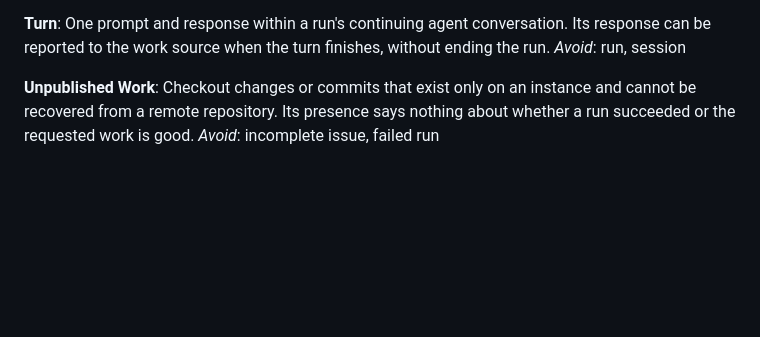
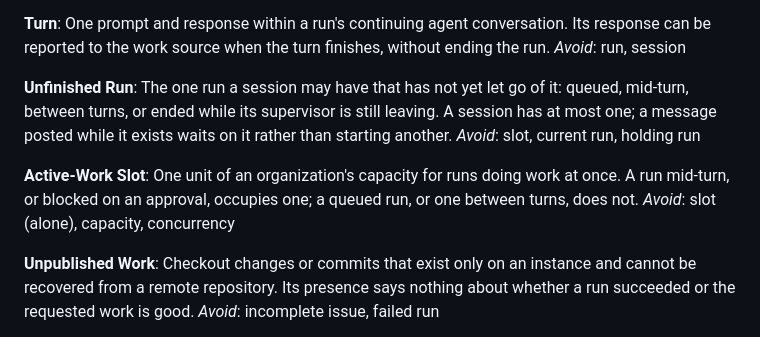
Before and after one commit to jtmthf/kestrel, a Markdown page: CONTEXT.md, the part around the change. GitHub-like rendering; blank space fills up the shorter version.

Commit message:
Name a Session's Unfinished Run and the Active-Work Slot (#312)
"The slot" named two things: the one Run a Session may have unfinished
(ADR-0014) and an Organization's capacity for Runs doing work at once
(ADR-0024). #305 builds on the two terms.

Co-authored-by: Claude Opus 5.5 <noreply@anthropic.com>

```diff
--- a/CONTEXT.md
+++ b/CONTEXT.md
@@ -46,6 +46,17 @@ _Avoid_: job, task, execution, invocation
 One prompt and response within a run's continuing agent conversation. Its response can be reported
 to the work source when the turn finishes, without ending the run.
 _Avoid_: run, session
+
+**Unfinished Run**:
+The one run a session may have that has not yet let go of it: queued, mid-turn, between turns, or
+ended while its supervisor is still leaving. A session has at most one; a message posted while it
+exists waits on it rather than starting another.
+_Avoid_: slot, current run, holding run
+
+**Active-Work Slot**:
+One unit of an organization's capacity for runs doing work at once. A run mid-turn, or blocked on an
+approval, occupies one; a queued run, or one between turns, does not.
+_Avoid_: slot (alone), capacity, concurrency
 
 **Unpublished Work**:
 Checkout changes or commits that exist only on an instance and cannot be recovered from a remote
```
